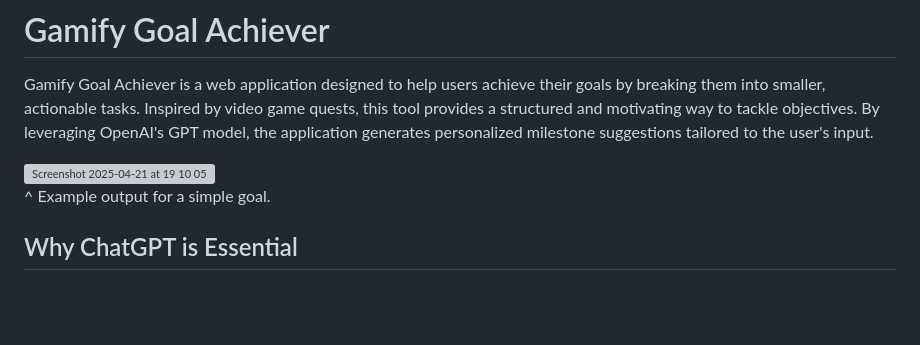
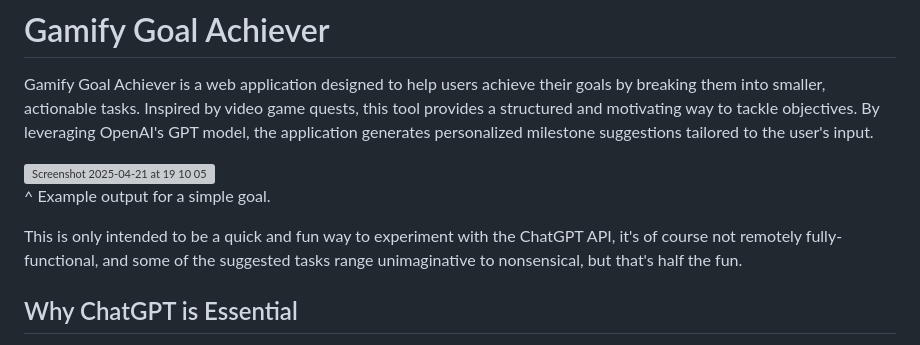
Before and after one commit to patrickwrowe/gamify-goal-achiever, a Markdown page: README.md, the part around the change. Drawn GitHub-style; blank space fills up the shorter version; grey boxes are pictures that could not be loaded.

```diff
--- a/README.md
+++ b/README.md
@@ -7,6 +7,8 @@ Gamify Goal Achiever is a web application designed to help users achieve their g
 <img width="633" alt="Screenshot 2025-04-21 at 19 10 05" src="https://github.com/user-attachments/assets/9aed096f-ce82-4b65-920d-1e5665292d06" />
 
 ^ Example output for a simple goal.
+
+This is only intended to be a quick and fun way to experiment with the ChatGPT API, it's of course not remotely fully-functional, and some of the suggested tasks range unimaginative to nonsensical, but that's half the fun.
 
 ## Why ChatGPT is Essential
 
```
